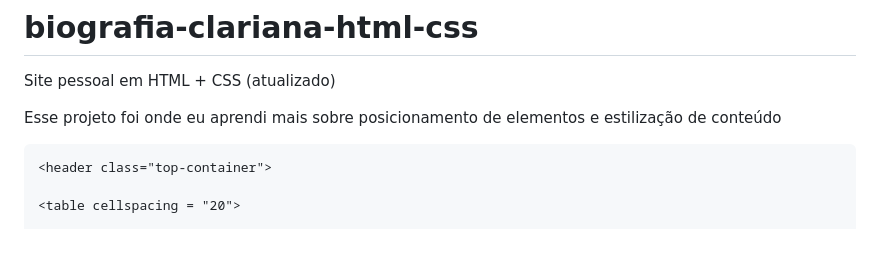
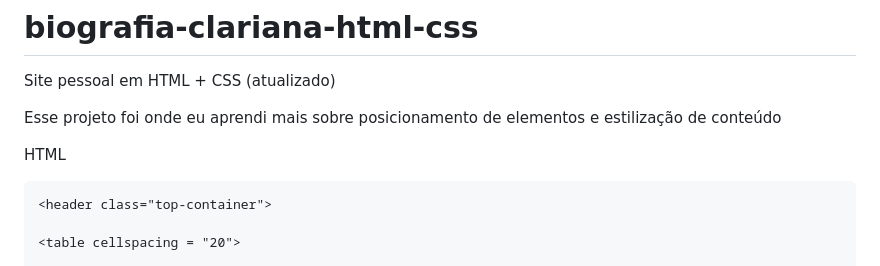
Before and after one commit to ClarianaAbreu96/biografia-clariana-html-css, a Markdown page: README.md, the part around one of its changes. Rendered like a GitHub page; blank space fills up the shorter version.

```diff
--- a/README.md
+++ b/README.md
@@ -2,6 +2,8 @@
 Site pessoal em HTML + CSS (atualizado)
 
 Esse projeto foi onde eu aprendi mais sobre posicionamento de elementos e estilização de conteúdo
+
+HTML
 
 <!DOCTYPE html>
 <html lang="pt-br">
```
Also changed, not shown: other parts of README.md (+1 -0 lines).
